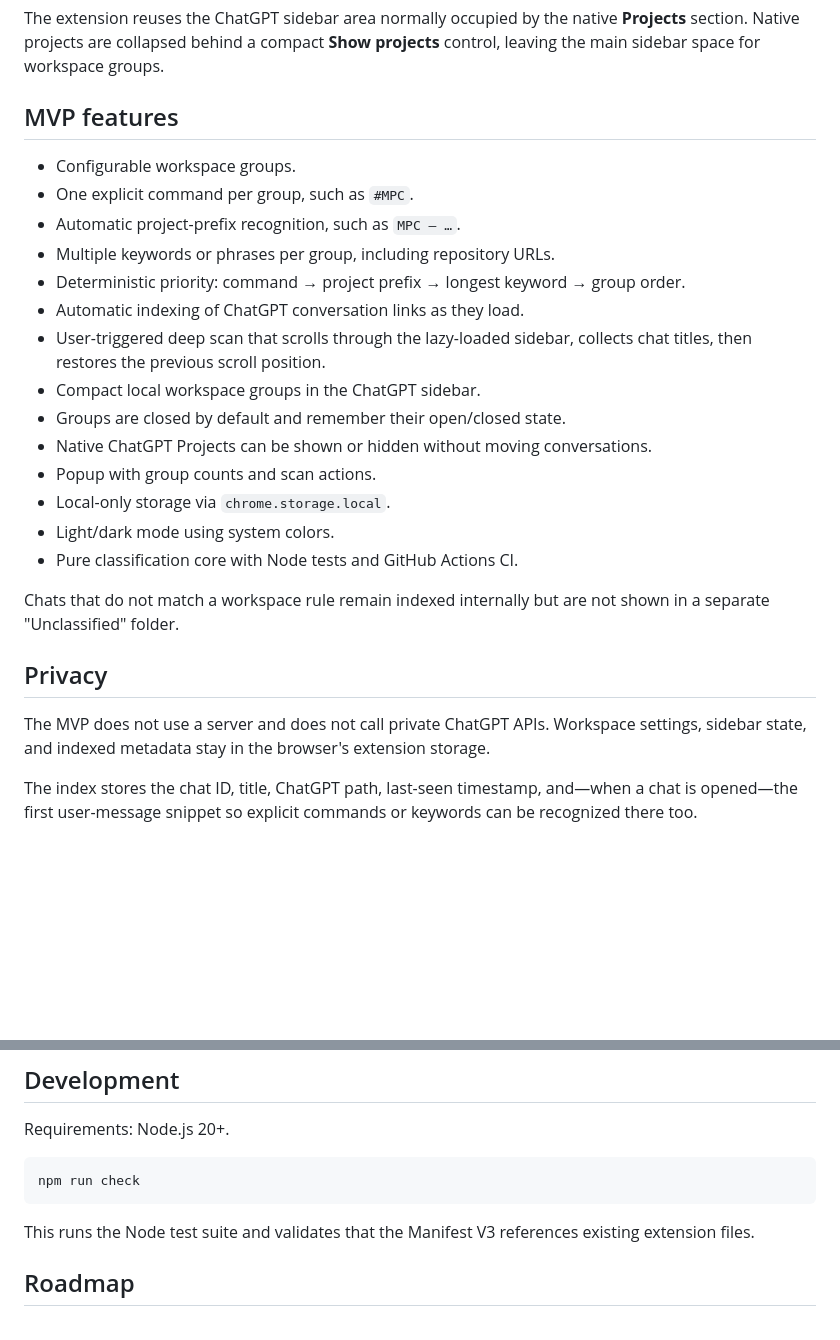
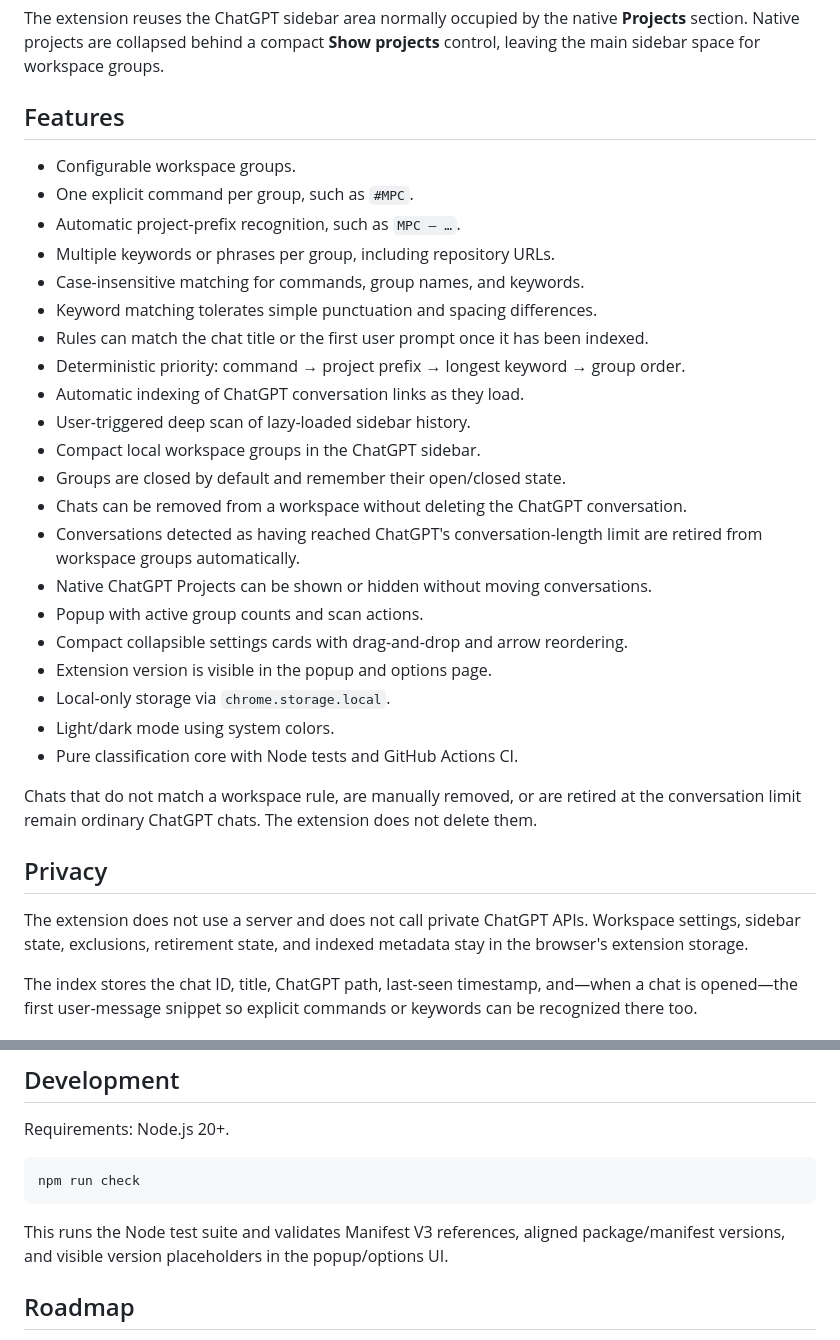
Before and after one commit to eissasoubhi/chatgpt-workspace-manager, a Markdown page: README.md, 2 parts joined by grey strips. Drawn GitHub-style; blank space fills up the shorter version.

Commit message:
docs: document active chat lifecycle and settings UX

````diff
--- a/README.md
+++ b/README.md
@@ -11,28 +11,35 @@ Instead of manually moving every conversation after creating it, define rules on
 
 The extension reuses the ChatGPT sidebar area normally occupied by the native **Projects** section. Native projects are collapsed behind a compact **Show projects** control, leaving the main sidebar space for workspace groups.
 
-## MVP features
+## Features
 
 - Configurable workspace groups.
 - One explicit command per group, such as `#MPC`.
 - Automatic project-prefix recognition, such as `MPC — …`.
 - Multiple keywords or phrases per group, including repository URLs.
+- Case-insensitive matching for commands, group names, and keywords.
+- Keyword matching tolerates simple punctuation and spacing differences.
+- Rules can match the chat title or the first user prompt once it has been indexed.
 - Deterministic priority: command → project prefix → longest keyword → group order.
 - Automatic indexing of ChatGPT conversation links as they load.
-- User-triggered deep scan that scrolls through the lazy-loaded sidebar, collects chat titles, then restores the previous scroll position.
+- User-triggered deep scan of lazy-loaded sidebar history.
 - Compact local workspace groups in the ChatGPT sidebar.
 - Groups are closed by default and remember their open/closed state.
+- Chats can be removed from a workspace without deleting the ChatGPT conversation.
+- Conversations detected as having reached ChatGPT's conversation-length limit are retired from workspace groups automatically.
 - Native ChatGPT Projects can be shown or hidden without moving conversations.
-- Popup with group counts and scan actions.
+- Popup with active group counts and scan actions.
+- Compact collapsible settings cards with drag-and-drop and arrow reordering.
+- Extension version is visible in the popup and options page.
 - Local-only storage via `chrome.storage.local`.
 - Light/dark mode using system colors.
 - Pure classification core with Node tests and GitHub Actions CI.
 
-Chats that do not match a workspace rule remain indexed internally but are not shown in a separate "Unclassified" folder.
+Chats that do not match a workspace rule, are manually removed, or are retired at the conversation limit remain ordinary ChatGPT chats. The extension does not delete them.
 
 ## Privacy
 
-The MVP does not use a server and does not call private ChatGPT APIs. Workspace settings, sidebar state, and indexed metadata stay in the browser's extension storage.
+The extension does not use a server and does not call private ChatGPT APIs. Workspace settings, sidebar state, exclusions, retirement state, and indexed metadata stay in the browser's extension storage.
 
 The index stores the chat ID, title, ChatGPT path, last-seen timestamp, and—when a chat is opened—the first user-message snippet so explicit commands or keywords can be recognized there too.
 
@@ -101,7 +124,7 @@ Requirements: Node.js 20+.
 npm run check
 ```
 
-This runs the Node test suite and validates that the Manifest V3 references existing extension files.
+This runs the Node test suite and validates Manifest V3 references, aligned package/manifest versions, and visible version placeholders in the popup/options UI.
 
 ## Roadmap
 
````
Also changed, not shown: other parts of README.md (+19 -3 lines).
